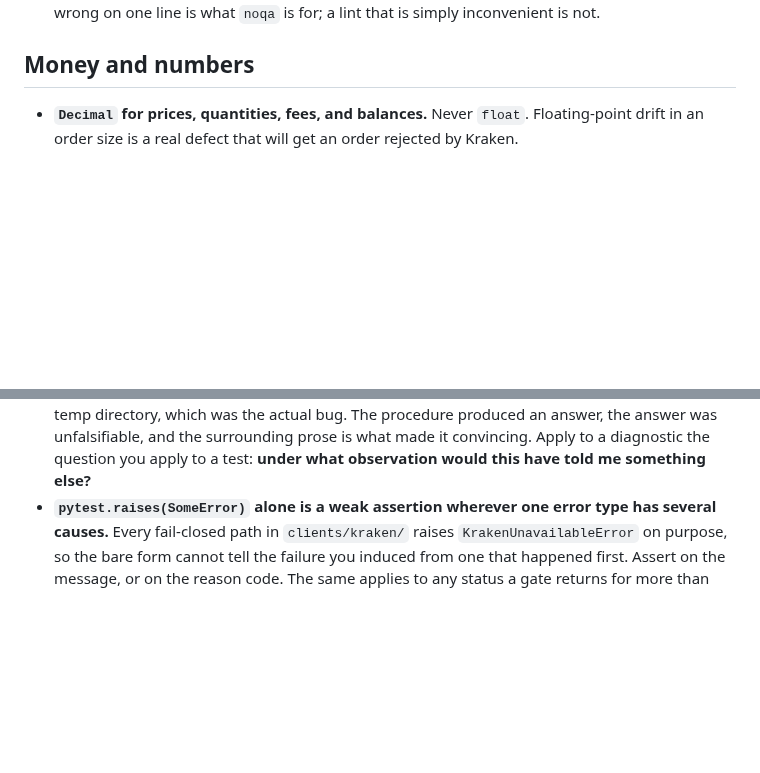
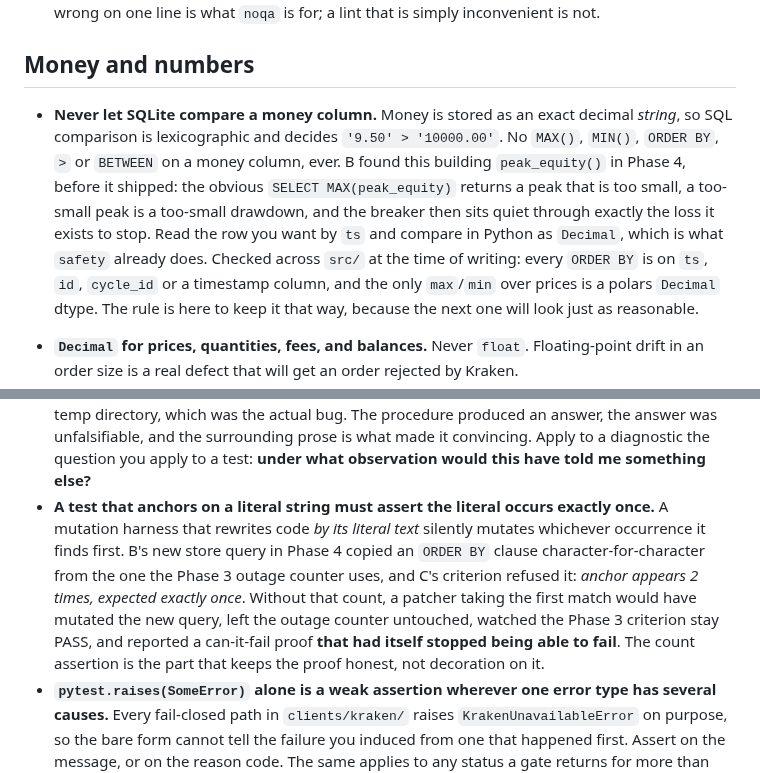
Before and after one commit to alqahtanis0001/ACSOE, a Markdown page: context/code-standards.md, 2 parts joined by grey strips. Rendered like a GitHub page; blank space fills up the shorter version.

Commit message:
docs: two rules from B, one of them a class of bug rather than an instance
**Never let SQLite compare a money column.** Money is an exact decimal string, so
SQL comparison is lexicographic and decides '9.50' > '10000.00'. B hit it
building `peak_equity()` and caught it before it shipped: the obvious
`SELECT MAX(peak_equity)` returns a peak that is too small, a too-small peak is a
too-small drawdown, and the breaker then sits quiet through exactly the loss it
exists to stop.

Swept `src/` for siblings and there are none. Every `ORDER BY` is on `ts`, `id`,
`cycle_id` or a timestamp column; the only max/min over prices is a polars
`Decimal` dtype; money leaves the store as text and is typed back to `Decimal` by
the contracts. B caught the only one. The rule is recorded with the sweep result
because the next instance will look every bit as reasonable as this one did.

**A test that anchors on a literal string must assert the literal occurs exactly
once.** B's new store query copied an `ORDER BY` clause character-for-character
from the one the Phase 3 outage counter uses, and C's criterion refused it —
"anchor appears 2 times, expected exactly once". Without that count a patcher
taking the first match would have mutated the new query, left the outage counter
untouched, watched the Phase 3 criterion stay PASS, and reported a can-it-fail
proof that had itself stopped being able to fail. The count assertion is what
keeps the proof honest, not decoration on it.

Co-Authored-By: Claude Opus 5 (1M context) <noreply@anthropic.com>
Claude-Session: https://claude.ai/code/session_0121NrHfez4sCM87ujubqtcD

```diff
--- a/context/code-standards.md
+++ b/context/code-standards.md
@@ -45,6 +45,18 @@ A `noqa` is a claim that the linter is wrong *here*, and it has to be readable a
 - The standing example is `tests/console/test_format.py`, where `U2212 = "−"` trips `RUF001` for an ambiguous unicode character. The rule is correct to flag it and would be destructive to obey: that glyph **is** the fixture for the minus-sign rule, and replacing it with an ASCII hyphen would make the test pass against the exact character it exists to reject. A lint that is right in general and wrong on one line is what `noqa` is for; a lint that is simply inconvenient is not.
 
 ## Money and numbers
+
+
+- **Never let SQLite compare a money column.** Money is stored as an exact decimal *string*,
+  so SQL comparison is lexicographic and decides `'9.50' > '10000.00'`. No `MAX()`, `MIN()`,
+  `ORDER BY`, `>` or `BETWEEN` on a money column, ever. B found this building
+  `peak_equity()` in Phase 4, before it shipped: the obvious `SELECT MAX(peak_equity)` returns
+  a peak that is too small, a too-small peak is a too-small drawdown, and the breaker then sits
+  quiet through exactly the loss it exists to stop. Read the row you want by `ts` and compare
+  in Python as `Decimal`, which is what `safety` already does.
+  Checked across `src/` at the time of writing: every `ORDER BY` is on `ts`, `id`, `cycle_id`
+  or a timestamp column, and the only `max`/`min` over prices is a polars `Decimal` dtype.
+  The rule is here to keep it that way, because the next one will look just as reasonable.
 
 - **`Decimal` for prices, quantities, fees, and balances.** Never `float`. Floating-point drift in an order size is a real defect that will get an order rejected by Kraken.
 - `float` and `numpy` are fine for features, indicators, model inputs, and statistics.
@@ -173,6 +185,15 @@ A `noqa` is a claim that the linter is wrong *here*, and it has to be readable a
   answer was unfalsifiable, and the surrounding prose is what made it convincing. Apply to a
   diagnostic the question you apply to a test: **under what observation would this have told me
   something else?**
+- **A test that anchors on a literal string must assert the literal occurs exactly once.**
+  A mutation harness that rewrites code *by its literal text* silently mutates whichever
+  occurrence it finds first. B's new store query in Phase 4 copied an `ORDER BY` clause
+  character-for-character from the one the Phase 3 outage counter uses, and C's criterion
+  refused it: *anchor appears 2 times, expected exactly once*. Without that count, a patcher
+  taking the first match would have mutated the new query, left the outage counter untouched,
+  watched the Phase 3 criterion stay PASS, and reported a can-it-fail proof **that had itself
+  stopped being able to fail**. The count assertion is the part that keeps the proof honest,
+  not decoration on it.
 - **`pytest.raises(SomeError)` alone is a weak assertion wherever one error type has several
   causes.** Every fail-closed path in `clients/kraken/` raises `KrakenUnavailableError` on
   purpose, so the bare form cannot tell the failure you induced from one that happened first.
```
